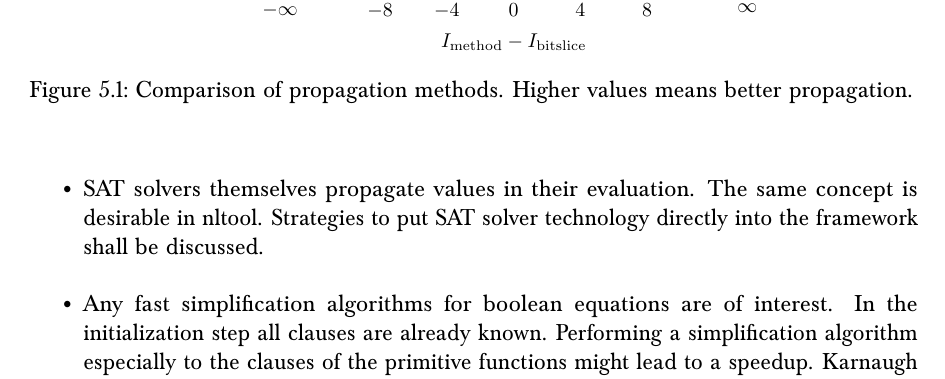
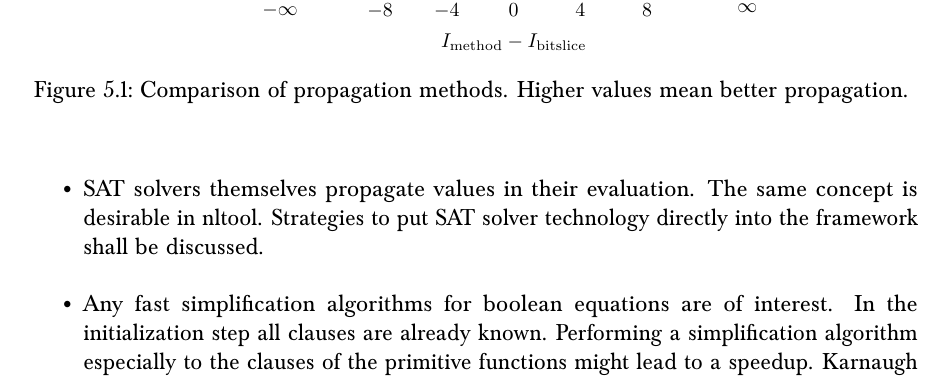
Before and after one commit to prokls/bakk_iaik, a LaTeX thesis (thesis.tex, which reads next_work.tex): part of page 39 of 45, cut so that both start at the same text. Compiled offline with pdfLaTeX; an older LaTeX class or package is replaced by its successor.

Commit message:
Fix verb.

```diff
--- a/next_work.tex
+++ b/next_work.tex
@@ -57,7 +57,7 @@ The propagation in the automated search improved previous implementation, becaus
 \begin{figure}[t]
  \begin{center}
   \includegraphics{img/propagation.pdf}
-  \caption[Comparison of propagation methods.]{Comparison of propagation methods. Higher values means better propagation.}
+  \caption[Comparison of propagation methods.]{Comparison of propagation methods. Higher values mean better propagation.}
   \label{fig:sat-propagation}
  \end{center}
 \end{figure}
```
